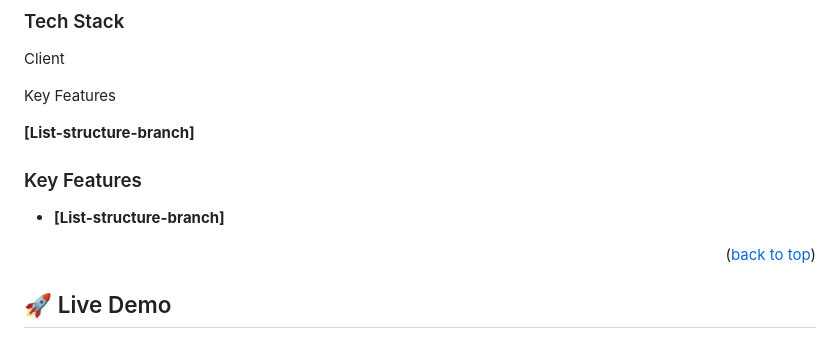
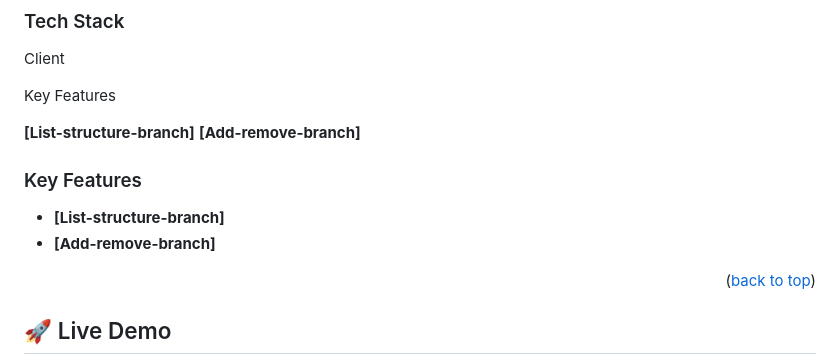
Before and after one commit to HERMON-1995/To-do-list-project, a Markdown page: README.md, the part around the change. GitHub-like rendering.

```diff
--- a/README.md
+++ b/README.md
@@ -40,12 +40,14 @@ Client
 Key Features
 
 **[List-structure-branch]**
+**[Add-remove-branch]**
 
 <!-- Features -->
 
 ### Key Features <a name="key-features"></a>
 
 - **[List-structure-branch]**
+- **[Add-remove-branch]**
 
 <p align="right">(<a href="#readme-top">back to top</a>)</p>
 
```
